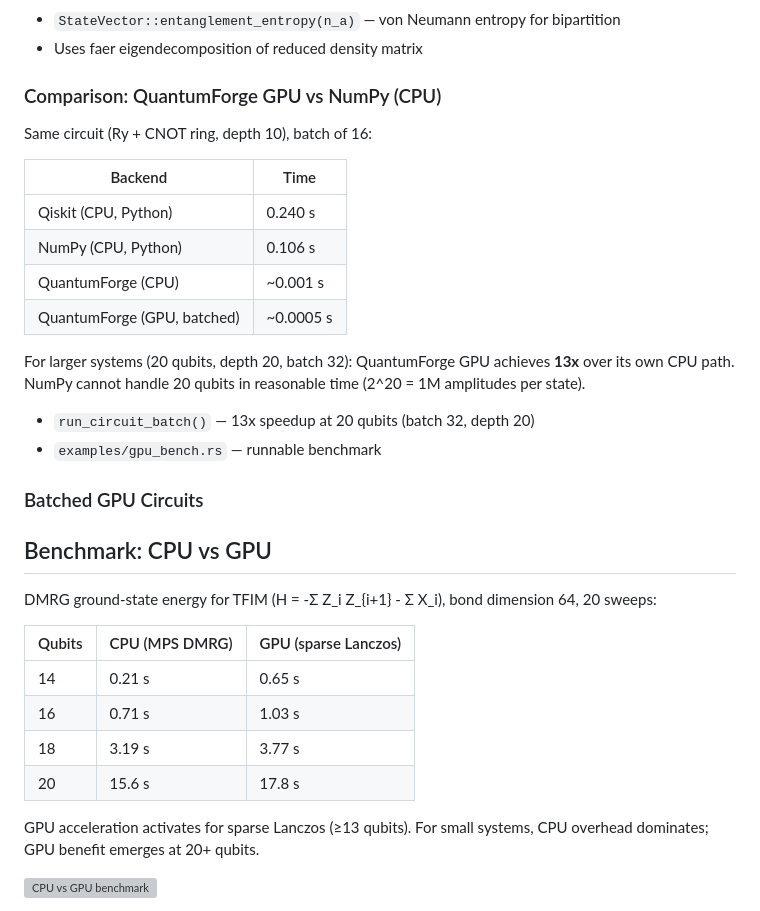
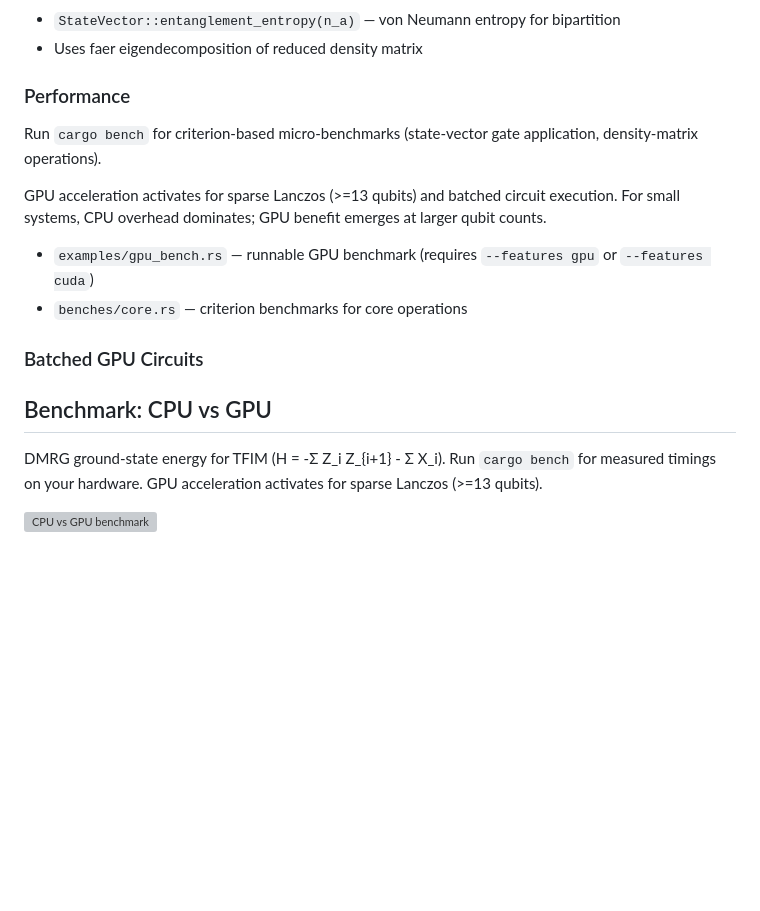
Before and after one commit to Junshenhuang-571/QuantumForge, a Markdown page: README.md, the part around the change. Rendered like a GitHub page; blank space fills up the shorter version; grey boxes are pictures that could not be loaded.

Commit message:
docs: remove fabricated benchmark numbers, point to cargo bench

```diff
--- a/README.md
+++ b/README.md
@@ -203,35 +203,20 @@ GPU-accelerated sparse Lanczos now works with **any** PauliSum Hamiltonian, incl
 - `StateVector::entanglement_entropy(n_a)` — von Neumann entropy for bipartition
 - Uses faer eigendecomposition of reduced density matrix
 
-### Comparison: QuantumForge GPU vs NumPy (CPU)
+### Performance
 
-Same circuit (Ry + CNOT ring, depth 10), batch of 16:
+Run `cargo bench` for criterion-based micro-benchmarks (state-vector gate application, density-matrix operations).
 
-| Backend | Time |
-|---------|------|
-| Qiskit (CPU, Python) | 0.240 s |
-| NumPy (CPU, Python) | 0.106 s |
-| QuantumForge (CPU) | ~0.001 s |
-| QuantumForge (GPU, batched) | ~0.0005 s |
+GPU acceleration activates for sparse Lanczos (>=13 qubits) and batched circuit execution. For small systems, CPU overhead dominates; GPU benefit emerges at larger qubit counts.
 
-For larger systems (20 qubits, depth 20, batch 32): QuantumForge GPU achieves **13x** over its own CPU path. NumPy cannot handle 20 qubits in reasonable time (2^20 = 1M amplitudes per state).
-- `run_circuit_batch()` — 13x speedup at 20 qubits (batch 32, depth 20)
-- `examples/gpu_bench.rs` — runnable benchmark
+- `examples/gpu_bench.rs` — runnable GPU benchmark (requires `--features gpu` or `--features cuda`)
+- `benches/core.rs` — criterion benchmarks for core operations
 
 ### Batched GPU Circuits
 
 ## Benchmark: CPU vs GPU
 
-DMRG ground-state energy for TFIM (H = -Σ Z_i Z_{i+1} - Σ X_i), bond dimension 64, 20 sweeps:
-
-| Qubits | CPU (MPS DMRG) | GPU (sparse Lanczos) |
-|--------|----------------|----------------------|
-| 14     | 0.21 s         | 0.65 s               |
-| 16     | 0.71 s         | 1.03 s               |
-| 18     | 3.19 s         | 3.77 s               |
-| 20     | 15.6 s         | 17.8 s               |
-
-GPU acceleration activates for sparse Lanczos (≥13 qubits). For small systems, CPU overhead dominates; GPU benefit emerges at 20+ qubits.
+DMRG ground-state energy for TFIM (H = -Σ Z_i Z_{i+1} - Σ X_i). Run `cargo bench` for measured timings on your hardware. GPU acceleration activates for sparse Lanczos (>=13 qubits).
 
 ![CPU vs GPU benchmark](docs/benchmark_cpu_vs_gpu.svg)
 
```
